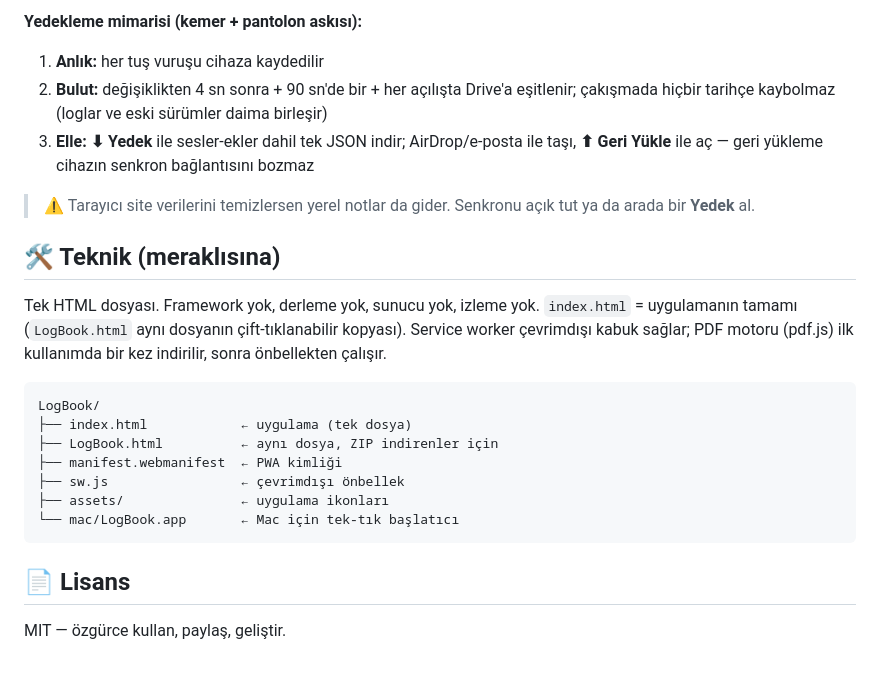
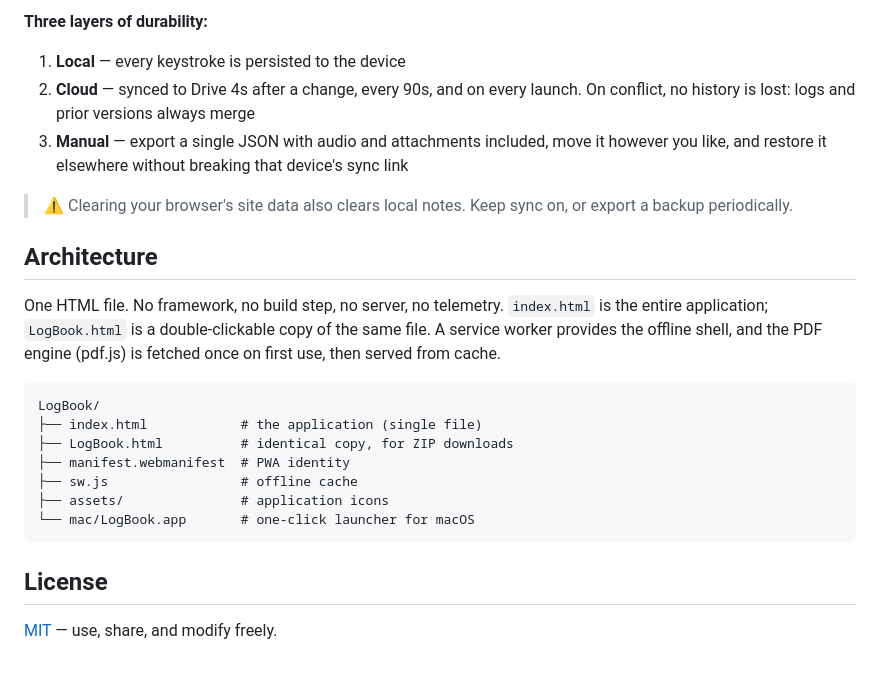
Before and after one commit to MDKalenderoglu/LogBook, a Markdown page: README.md, the part around one of its changes. Rendered like a GitHub page.

Commit message:
docs: add English README, Turkish translation, and changelog

````diff
--- a/README.md
+++ b/README.md
@@ -59,25 +66,26 @@ Cihazlar arası eşitleme istersen sol alttan **☁️ Senkron** → Google giri
 
-**Yedekleme mimarisi (kemer + pantolon askısı):**
-1. **Anlık:** her tuş vuruşu cihaza kaydedilir
-2. **Bulut:** değişiklikten 4 sn sonra + 90 sn'de bir + her açılışta Drive'a eşitlenir; çakışmada hiçbir tarihçe kaybolmaz (loglar ve eski sürümler daima birleşir)
-3. **Elle:** **⬇︎ Yedek** ile sesler-ekler dahil tek JSON indir; AirDrop/e-posta ile taşı, **⬆︎ Geri Yükle** ile aç — geri yükleme cihazın senkron bağlantısını bozmaz
+**Three layers of durability:**
 
-> ⚠️ Tarayıcı site verilerini temizlersen yerel notlar da gider. Senkronu açık tut ya da arada bir **Yedek** al.
+1. **Local** — every keystroke is persisted to the device
+2. **Cloud** — synced to Drive 4s after a change, every 90s, and on every launch. On conflict, no history is lost: logs and prior versions always merge
+3. **Manual** — export a single JSON with audio and attachments included, move it however you like, and restore it elsewhere without breaking that device's sync link
 
-## 🛠 Teknik (meraklısına)
+> ⚠️ Clearing your browser's site data also clears local notes. Keep sync on, or export a backup periodically.
 
-Tek HTML dosyası. Framework yok, derleme yok, sunucu yok, izleme yok. `index.html` = uygulamanın tamamı (`LogBook.html` aynı dosyanın çift-tıklanabilir kopyası). Service worker çevrimdışı kabuk sağlar; PDF motoru (pdf.js) ilk kullanımda bir kez indirilir, sonra önbellekten çalışır.
+## Architecture
+
+One HTML file. No framework, no build step, no server, no telemetry. `index.html` is the entire application; `LogBook.html` is a double-clickable copy of the same file. A service worker provides the offline shell, and the PDF engine (pdf.js) is fetched once on first use, then served from cache.
 
 ```
 LogBook/
-├── index.html            ← uygulama (tek dosya)
-├── LogBook.html          ← aynı dosya, ZIP indirenler için
-├── manifest.webmanifest  ← PWA kimliği
-├── sw.js                 ← çevrimdışı önbellek
-├── assets/               ← uygulama ikonları
-└── mac/LogBook.app       ← Mac için tek-tık başlatıcı
+├── index.html            # the application (single file)
+├── LogBook.html          # identical copy, for ZIP downloads
+├── manifest.webmanifest  # PWA identity
+├── sw.js                 # offline cache
+├── assets/               # application icons
+└── mac/LogBook.app       # one-click launcher for macOS
 ```
 
-## 📄 Lisans
+## License
 
-MIT — özgürce kullan, paylaş, geliştir.
+[MIT](LICENSE) — use, share, and modify freely.
````
Also changed, not shown: other parts of README.md (+47 -40 lines), CHANGELOG.md (added, +33 -0 lines), README.tr.md (added, +91 -0 lines).
